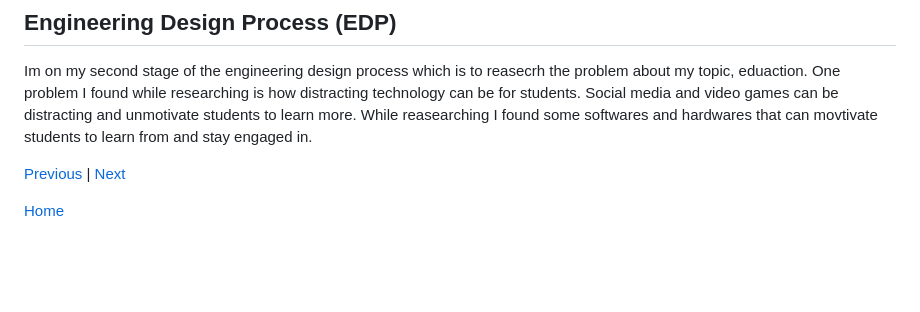
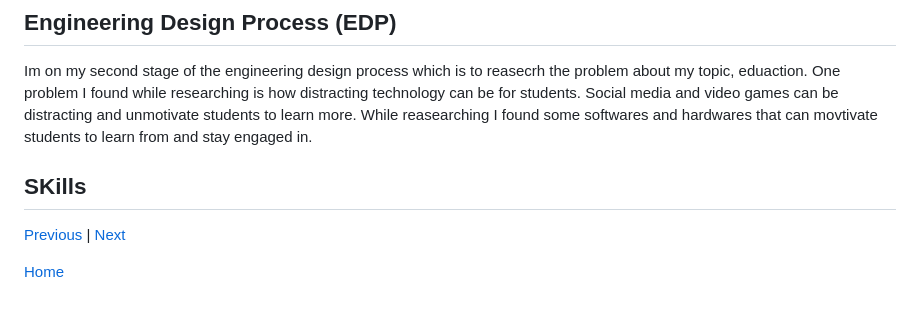
Before and after one commit to emilyc8685/sep10-freedom-project, a Markdown page: blog/entry02.md, the part around the change. Rendered like a GitHub page; blank space fills up the shorter version.

```diff
--- a/blog/entry02.md
+++ b/blog/entry02.md
@@ -41,6 +41,8 @@ To find some softwares and hardware that was created in my topic I first googled
 ## Engineering Design Process (EDP)
 Im on my second stage of the engineering design process which is to reasecrh the problem about my topic, eduaction. One problem I found while researching is how distracting technology can be for students. Social media and video games can be distracting and unmotivate students to learn more. While reasearching I found some softwares and hardwares that can movtivate students to learn from and stay engaged in.
 
+## SKills
+
 [Previous](entry01.md) | [Next](entry03.md)
 
 [Home](../README.md)
```
